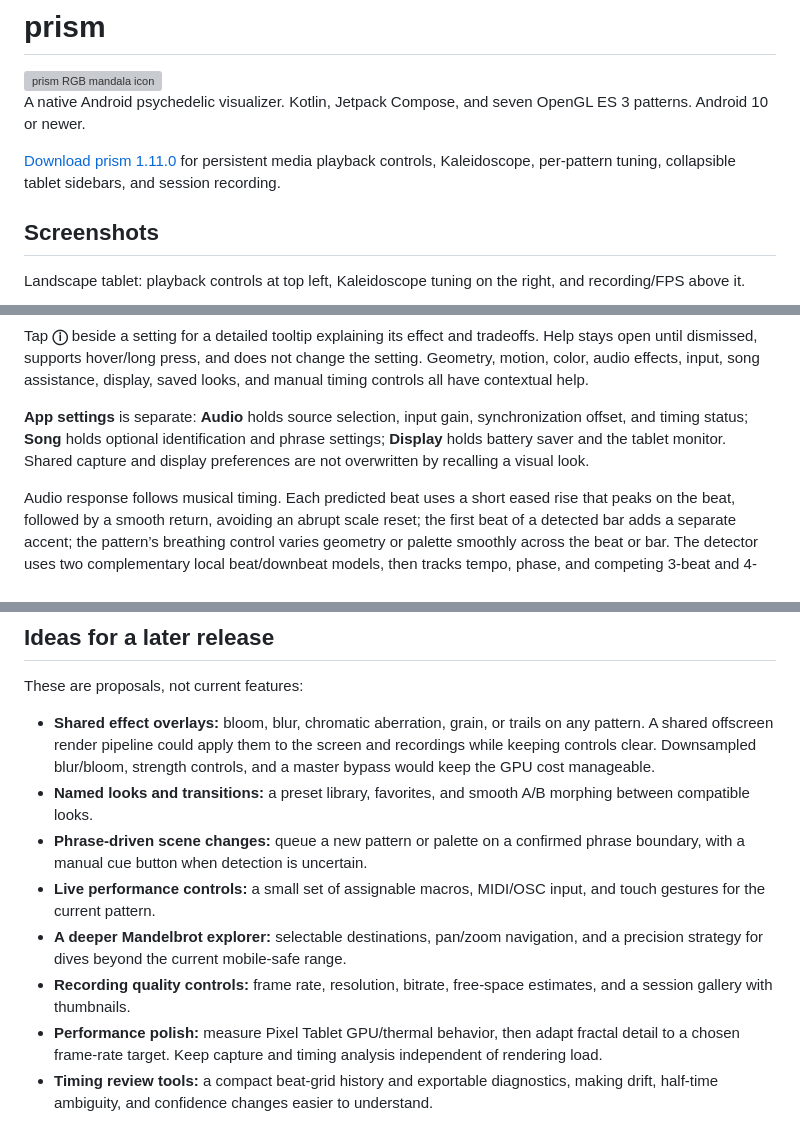
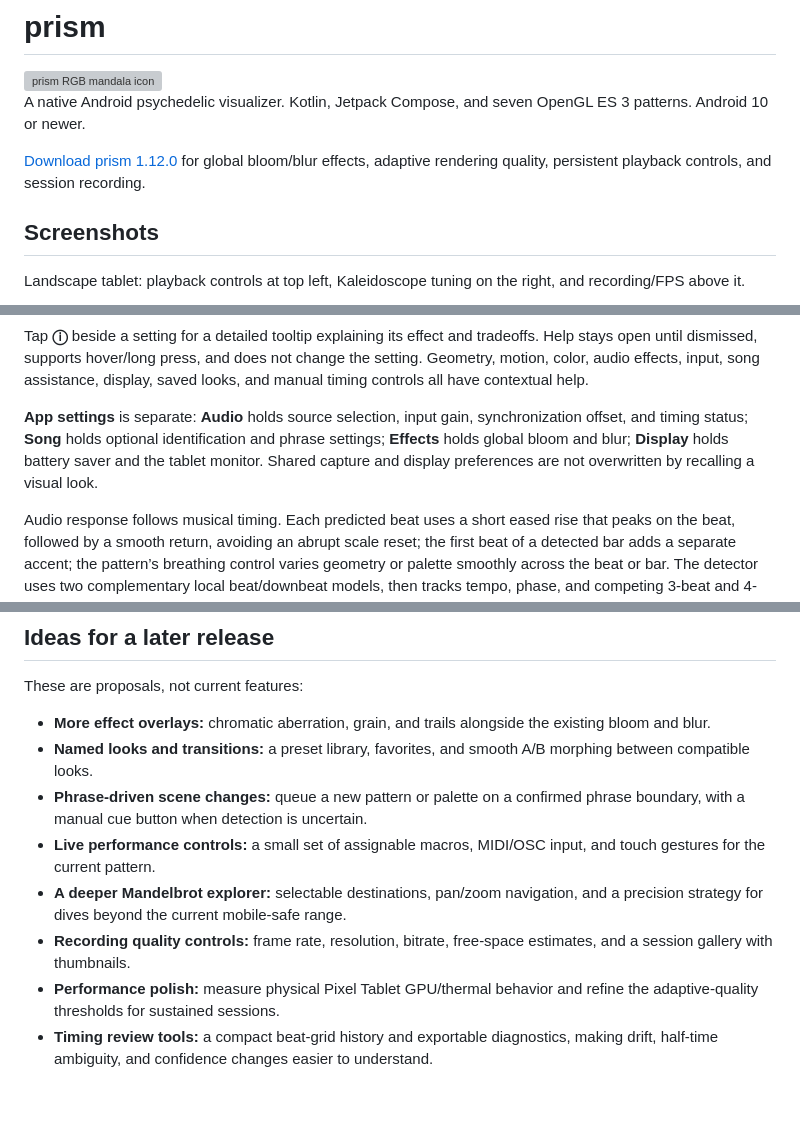
Before and after one commit to xklob/prism, a Markdown page: README.md, 3 parts joined by grey strips. Rendered like a GitHub page; blank space fills up the shorter version; grey boxes are pictures that could not be loaded.

```diff
--- a/README.md
+++ b/README.md
@@ -4,7 +4,7 @@
 
 A native Android psychedelic visualizer. Kotlin, Jetpack Compose, and seven OpenGL ES 3 patterns. Android 10 or newer.
 
-[Download prism 1.11.0](https://github.com/xklob/prism/releases/tag/v1.11.0) for persistent media playback controls, Kaleidoscope, per-pattern tuning, collapsible tablet sidebars, and session recording.
+[Download prism 1.12.0](https://github.com/xklob/prism/releases/tag/v1.12.0) for global bloom/blur effects, adaptive rendering quality, persistent playback controls, and session recording.
 
 ## Screenshots
 
@@ -120,7 +137,7 @@ Each pattern also has **Color** for palettes, hue, saturation, brightness, contr
 
 Tap **ⓘ** beside a setting for a detailed tooltip explaining its effect and tradeoffs. Help stays open until dismissed, supports hover/long press, and does not change the setting. Geometry, motion, color, audio effects, input, song assistance, display, saved looks, and manual timing controls all have contextual help.
 
-**App settings** is separate: **Audio** holds source selection, input gain, synchronization offset, and timing status; **Song** holds optional identification and phrase settings; **Display** holds battery saver and the tablet monitor. Shared capture and display preferences are not overwritten by recalling a visual look.
+**App settings** is separate: **Audio** holds source selection, input gain, synchronization offset, and timing status; **Song** holds optional identification and phrase settings; **Effects** holds global bloom and blur; **Display** holds battery saver and the tablet monitor. Shared capture and display preferences are not overwritten by recalling a visual look.
 
 Audio response follows musical timing. Each predicted beat uses a short eased rise that peaks on the beat, followed by a smooth return, avoiding an abrupt scale reset; the first beat of a detected bar adds a separate accent; the pattern’s breathing control varies geometry or palette smoothly across the beat or bar. The detector uses two complementary local beat/downbeat models, then tracks tempo, phase, and competing 3-beat and 4-beat bar hypotheses. Each model has its own tracker; switching requires sustained stronger evidence, and manual alignment stays in control. Confidence includes how well recent detected beats line up with the actual visual clock. Weak offbeat predictions cannot displace an established grid. When recent beats stop matching, the tracker can discard stale evidence and reacquire a quieter rhythm, including phase changes at the same BPM. Sustained disagreement between equally strong models is reported as uncertain instead of silently treating one as reliable. Beat and bar lock are separate: repeated beats alone do not establish a measure boundary. Allow a few seconds for beat lock and several measures for bar evidence. Silence stops modulation.
 
@@ -239,11 +258,11 @@ Most patterns target native resolution and 60 fps; Kaleidoscope uses a bounded r
 
 These are proposals, not current features:
 
-- **Shared effect overlays:** bloom, blur, chromatic aberration, grain, or trails on any pattern. A shared offscreen render pipeline could apply them to the screen and recordings while keeping controls clear. Downsampled blur/bloom, strength controls, and a master bypass would keep the GPU cost manageable.
+- **More effect overlays:** chromatic aberration, grain, and trails alongside the existing bloom and blur.
 - **Named looks and transitions:** a preset library, favorites, and smooth A/B morphing between compatible looks.
 - **Phrase-driven scene changes:** queue a new pattern or palette on a confirmed phrase boundary, with a manual cue button when detection is uncertain.
 - **Live performance controls:** a small set of assignable macros, MIDI/OSC input, and touch gestures for the current pattern.
 - **A deeper Mandelbrot explorer:** selectable destinations, pan/zoom navigation, and a precision strategy for dives beyond the current mobile-safe range.
 - **Recording quality controls:** frame rate, resolution, bitrate, free-space estimates, and a session gallery with thumbnails.
-- **Performance polish:** measure Pixel Tablet GPU/thermal behavior, then adapt fractal detail to a chosen frame-rate target. Keep capture and timing analysis independent of rendering load.
+- **Performance polish:** measure physical Pixel Tablet GPU/thermal behavior and refine the adaptive-quality thresholds for sustained sessions.
 - **Timing review tools:** a compact beat-grid history and exportable diagnostics, making drift, half-time ambiguity, and confidence changes easier to understand.
```
Also changed, not shown: other parts of README.md (+20 -1 lines), docs/screenshots/phone-global-effects.png (added), 16 other files.
